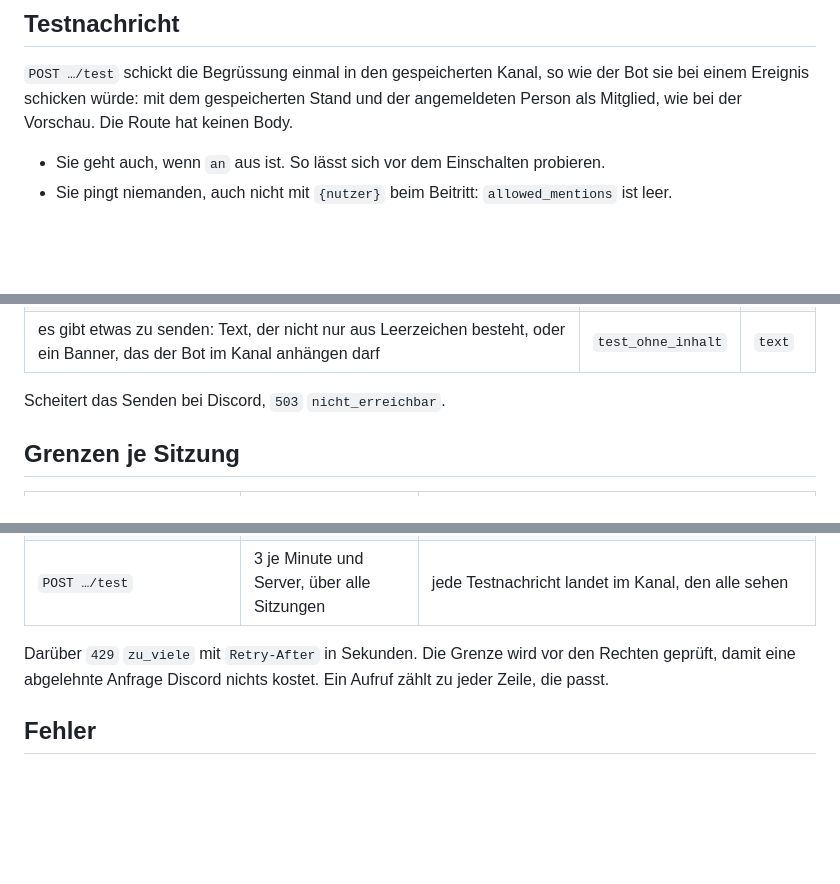
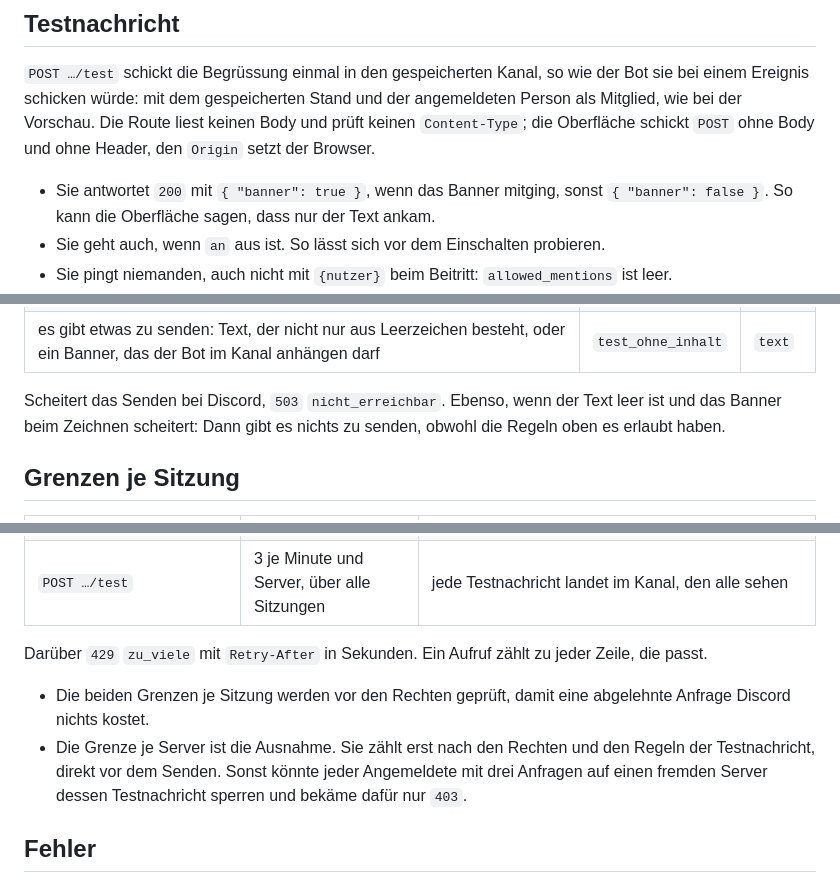
Before and after one commit to VonNekyia/discord-bot, a Markdown page: docs/schnittstelle/api.md, 3 parts joined by grey strips. Drawn GitHub-style; blank space fills up the shorter version.

Commit message:
Schnittstelle: Einwände zu Testnachricht und Bremse
- Testnachricht liest keinen Body und prüft keinen Content-Type.
- Antwort 200 mit { banner }, damit die Oberfläche sagen kann, dass nur
  der Text ankam.
- 503 auch, wenn der Text leer ist und das Banner scheitert.
- Die Grenze je Server zählt erst nach Rechten und Regeln, direkt vor dem
  Senden; sonst könnte jeder die Testnachricht fremder Server sperren.
- Die Bremse zählt nur, solange die Art an ist.

Co-Authored-By: Claude Opus 5.5 <noreply@anthropic.com>

```diff
--- a/docs/schnittstelle/api.md
+++ b/docs/schnittstelle/api.md
@@ -165,8 +165,12 @@ Oberfläche zeigt nach dem Hochladen die Vorschau. Damit reicht `img-src
 `POST …/test` schickt die Begrüssung einmal in den gespeicherten Kanal, so
 wie der Bot sie bei einem Ereignis schicken würde: mit dem gespeicherten
 Stand und der angemeldeten Person als Mitglied, wie bei der Vorschau. Die
-Route hat keinen Body.
+Route liest keinen Body und prüft keinen `Content-Type`; die Oberfläche
+schickt `POST` ohne Body und ohne Header, den `Origin` setzt der Browser.
 
+- Sie antwortet `200` mit `{ "banner": true }`, wenn das Banner mitging,
+  sonst `{ "banner": false }`. So kann die Oberfläche sagen, dass nur der
+  Text ankam.
 - Sie geht auch, wenn `an` aus ist. So lässt sich vor dem Einschalten
   probieren.
 - Sie pingt niemanden, auch nicht mit `{nutzer}` beim Beitritt:
@@ -189,7 +193,9 @@ mit `400`, dem Code und dem Feld:
 | der gespeicherte Kanal steht in `GET …/kanaele` | `kanal_unbekannt` | `kanal` |
 | es gibt etwas zu senden: Text, der nicht nur aus Leerzeichen besteht, oder ein Banner, das der Bot im Kanal anhängen darf | `test_ohne_inhalt` | `text` |
 
-Scheitert das Senden bei Discord, `503` `nicht_erreichbar`.
+Scheitert das Senden bei Discord, `503` `nicht_erreichbar`. Ebenso, wenn
+der Text leer ist und das Banner beim Zeichnen scheitert: Dann gibt es
+nichts zu senden, obwohl die Regeln oben es erlaubt haben.
 
 ## Grenzen je Sitzung
 
@@ -199,9 +205,15 @@ Scheitert das Senden bei Discord, `503` `nicht_erreichbar`.
 | `PUT …/bild`, `GET …/vorschau` und `POST …/test` zusammen | 20 je Minute und Sitzung | sie dekodieren oder zeichnen Bilder |
 | `POST …/test` | 3 je Minute und Server, über alle Sitzungen | jede Testnachricht landet im Kanal, den alle sehen |
 
-Darüber `429` `zu_viele` mit `Retry-After` in Sekunden. Die Grenze wird vor
-den Rechten geprüft, damit eine abgelehnte Anfrage Discord nichts kostet.
-Ein Aufruf zählt zu jeder Zeile, die passt.
+Darüber `429` `zu_viele` mit `Retry-After` in Sekunden. Ein Aufruf zählt zu
+jeder Zeile, die passt.
+
+- Die beiden Grenzen je Sitzung werden vor den Rechten geprüft, damit eine
+  abgelehnte Anfrage Discord nichts kostet.
+- Die Grenze je Server ist die Ausnahme. Sie zählt erst nach den Rechten
+  und den Regeln der Testnachricht, direkt vor dem Senden. Sonst könnte
+  jeder Angemeldete mit drei Anfragen auf einen fremden Server dessen
+  Testnachricht sperren und bekäme dafür nur `403`.
 
 ## Fehler
 
```
Also changed, not shown: other parts of docs/schnittstelle/api.md (+1 -1 lines), docs/benutzung/begruessung.md (+4 -0 lines).
